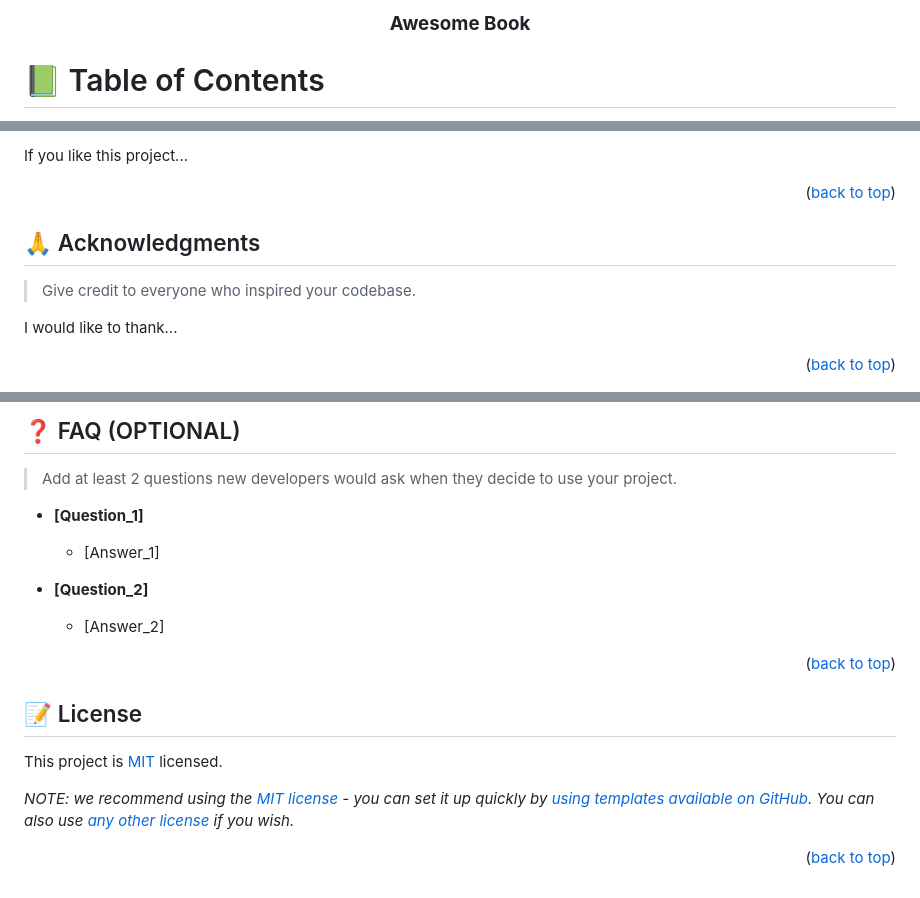
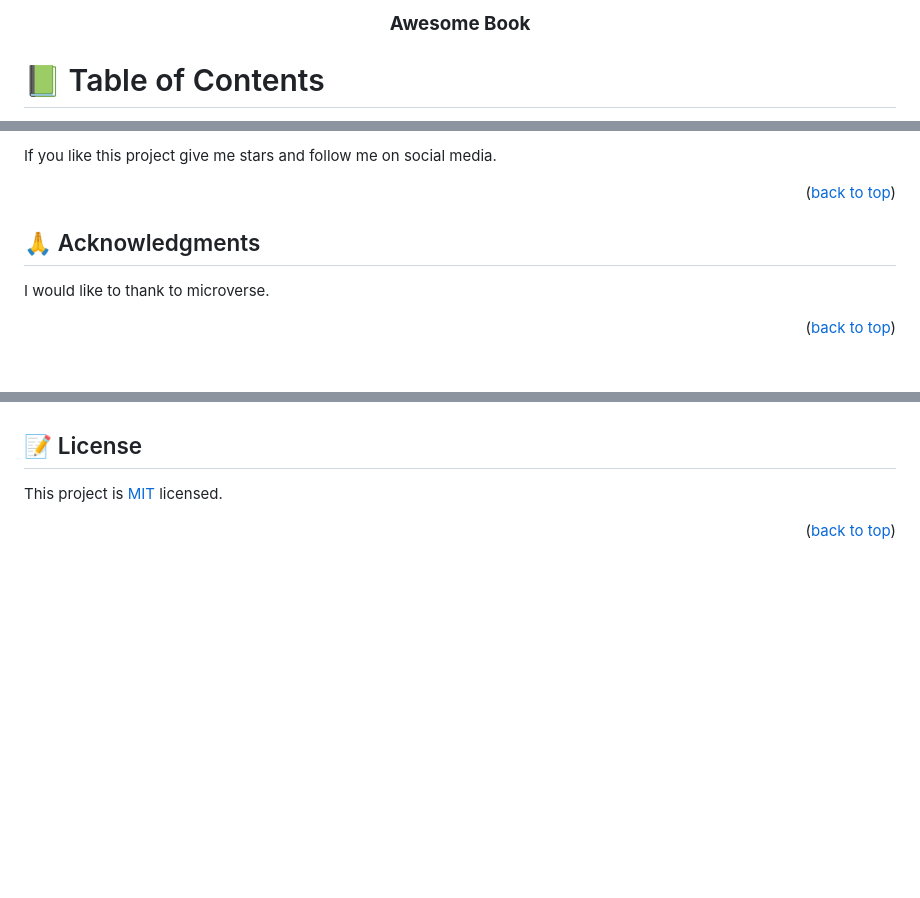
Before and after one commit to tajulafreen/Awesome-Books, a Markdown page: README.md, 3 parts joined by grey strips. GitHub-like rendering; blank space fills up the shorter version.

```diff
--- a/README.md
+++ b/README.md
@@ -1,28 +1,4 @@
 <a name="readme-top"></a>
 
-<!--
-HOW TO USE:
-This is an example of how you may give instructions on setting up your project locally.
-
-Modify this file to match your project and remove sections that don't apply.
-
-REQUIRED SECTIONS:
-- Table of Contents
-- About the Project
-  - Built With
-  - Live Demo
-- Getting Started
-- Authors
-- Future Features
-- Contributing
-- Show your support
-- Acknowledgements
-- License
-
-OPTIONAL SECTIONS:
-- FAQ
-
-After you're finished please remove all the comments and instructions!
--->
 
 <div align="center">
@@ -246,5 +177,6 @@ Feel free to check the [issues page](../../issues/).
 
-If you like this project...
+
+If you like this project give me stars and follow me on social media.
 
 <p align="right">(<a href="#readme-top">back to top</a>)</p>
 
@@ -252,9 +184,9 @@ If you like this project...
 
 ## 🙏 Acknowledgments <a name="acknowledgements"></a>
 
-> Give credit to everyone who inspired your codebase.
 
-I would like to thank...
+
+I would like to thank to microverse.
 
 <p align="right">(<a href="#readme-top">back to top</a>)</p>
 
@@ -262,17 +193,4 @@ I would like to thank...
 
-## ❓ FAQ (OPTIONAL) <a name="faq"></a>
-
-> Add at least 2 questions new developers would ask when they decide to use your project.
-
-- **[Question_1]**
-
-  - [Answer_1]
-
-- **[Question_2]**
-
-  - [Answer_2]
-
-<p align="right">(<a href="#readme-top">back to top</a>)</p>
 
 <!-- LICENSE -->
 
@@ -280,6 +198,6 @@ I would like to thank...
 
 This project is [MIT](./LICENSE) licensed.
 
-_NOTE: we recommend using the [MIT license](https://choosealicense.com/licenses/mit/) - you can set it up quickly by [using templates available on GitHub](https://docs.github.com/en/communities/setting-up-your-project-for-healthy-contributions/adding-a-license-to-a-repository). You can also use [any other license](https://choosealicense.com/licenses/) if you wish._
+
 
 <p align="right">(<a href="#readme-top">back to top</a>)</p>
```
Also changed, not shown: other parts of README.md (+42 -88 lines).
